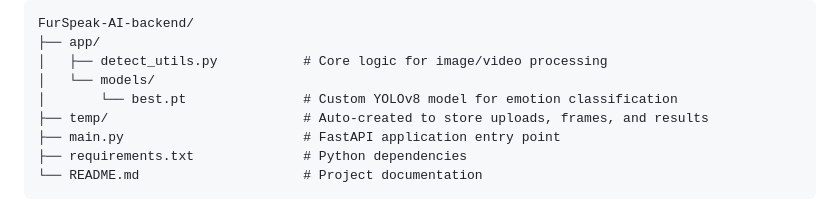
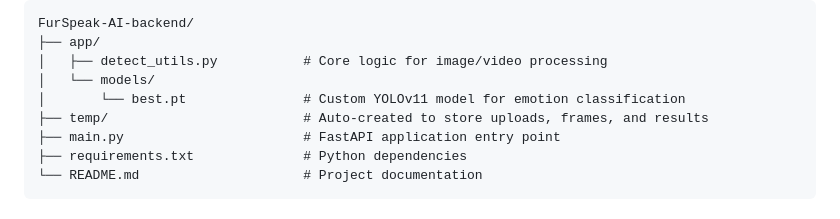
Before and after one commit to psg-dsci/FurSpeak-AI-backend, a Markdown page: README.md, the part around the change. GitHub-like rendering.

```diff
--- a/README.md
+++ b/README.md
@@ -50,7 +50,7 @@ FurSpeak-AI-backend/
 ├── app/
 │   ├── detect_utils.py           # Core logic for image/video processing
 │   └── models/
-│       └── best.pt               # Custom YOLOv8 model for emotion classification
+│       └── best.pt               # Custom YOLOv11 model for emotion classification
 ├── temp/                         # Auto-created to store uploads, frames, and results
 ├── main.py                       # FastAPI application entry point
 ├── requirements.txt              # Python dependencies
```
